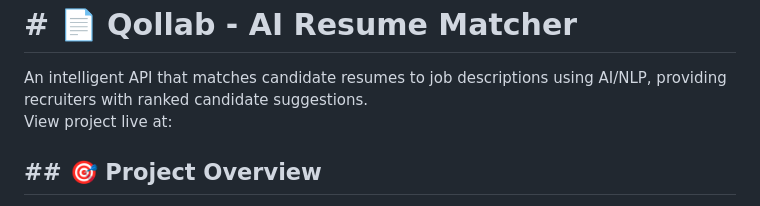
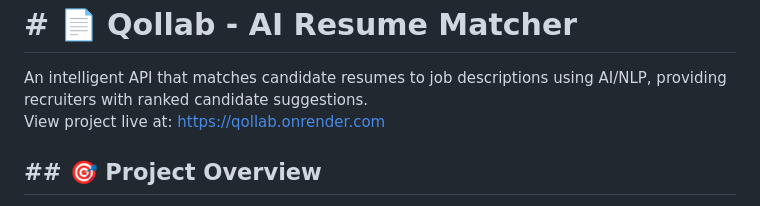
Before and after one commit to Deep-005/Qollab, a Markdown page: README.md, the part around the change. Drawn GitHub-style.

Commit message:
Add live site link

```diff
--- a/README.md
+++ b/README.md
@@ -1,7 +1,7 @@
 <h1># 📄 Qollab - AI Resume Matcher</h1>
 
 An intelligent API that matches candidate resumes to job descriptions using AI/NLP, providing recruiters with ranked candidate suggestions.
-<br>View project live at:
+<br>View project live at: https://qollab.onrender.com
 
 <h2>## 🎯 Project Overview</h2>
 
```
